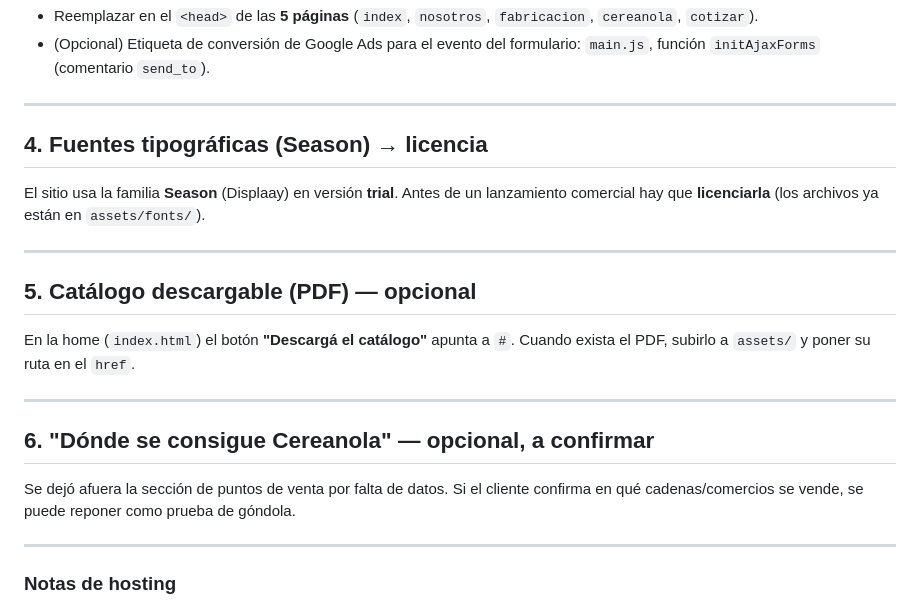
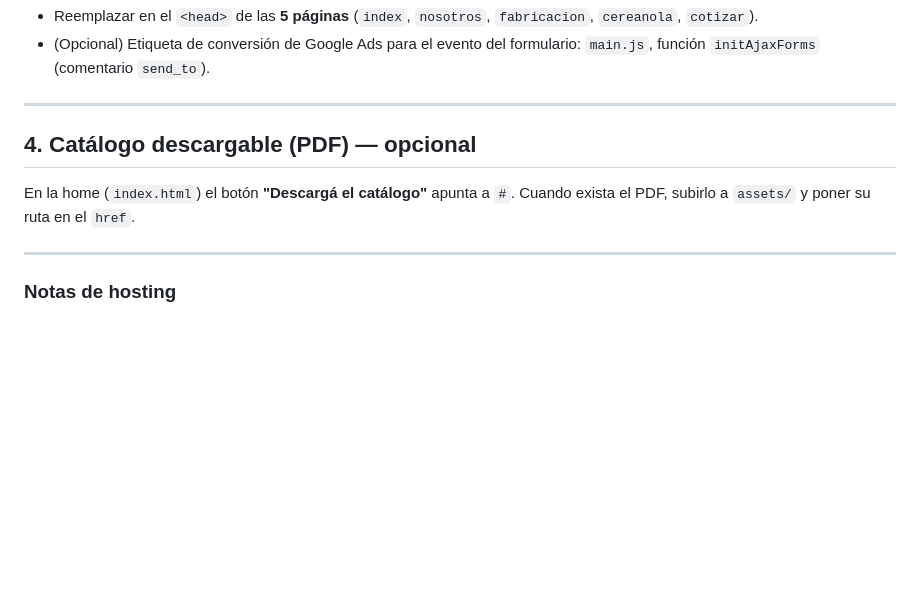
Before and after one commit to mariaafraga223-rgb/cerealfood-v0, a Markdown page: PENDIENTES.md, the part around the change. Drawn GitHub-style; blank space fills up the shorter version.

Commit message:
Docs: quitar fuentes Season y puntos de venta de PENDIENTES
Co-Authored-By: Claude Opus 4.8 <noreply@anthropic.com>

```diff
--- a/PENDIENTES.md
+++ b/PENDIENTES.md
@@ -49,24 +49,10 @@ Todas las páginas tienen el código de Google con **IDs de ejemplo**
 
 ---
 
-## 4. Fuentes tipográficas (Season) → licencia
-
-El sitio usa la familia **Season** (Displaay) en versión **trial**. Antes de un
-lanzamiento comercial hay que **licenciarla** (los archivos ya están en `assets/fonts/`).
-
----
-
-## 5. Catálogo descargable (PDF) — opcional
+## 4. Catálogo descargable (PDF) — opcional
 
 En la home (`index.html`) el botón **"Descargá el catálogo"** apunta a `#`.
 Cuando exista el PDF, subirlo a `assets/` y poner su ruta en el `href`.
-
----
-
-## 6. "Dónde se consigue Cereanola" — opcional, a confirmar
-
-Se dejó afuera la sección de puntos de venta por falta de datos. Si el cliente
-confirma en qué cadenas/comercios se vende, se puede reponer como prueba de góndola.
 
 ---
 
```
